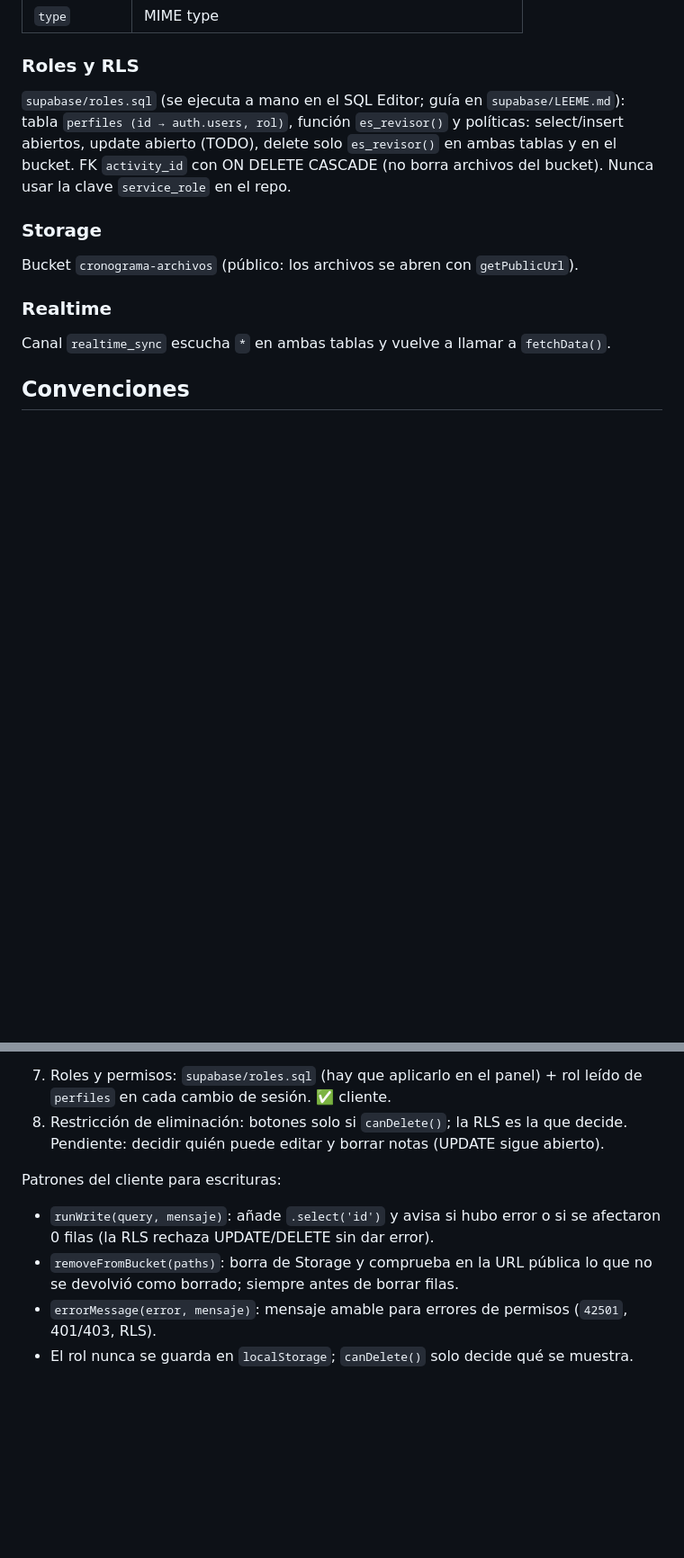
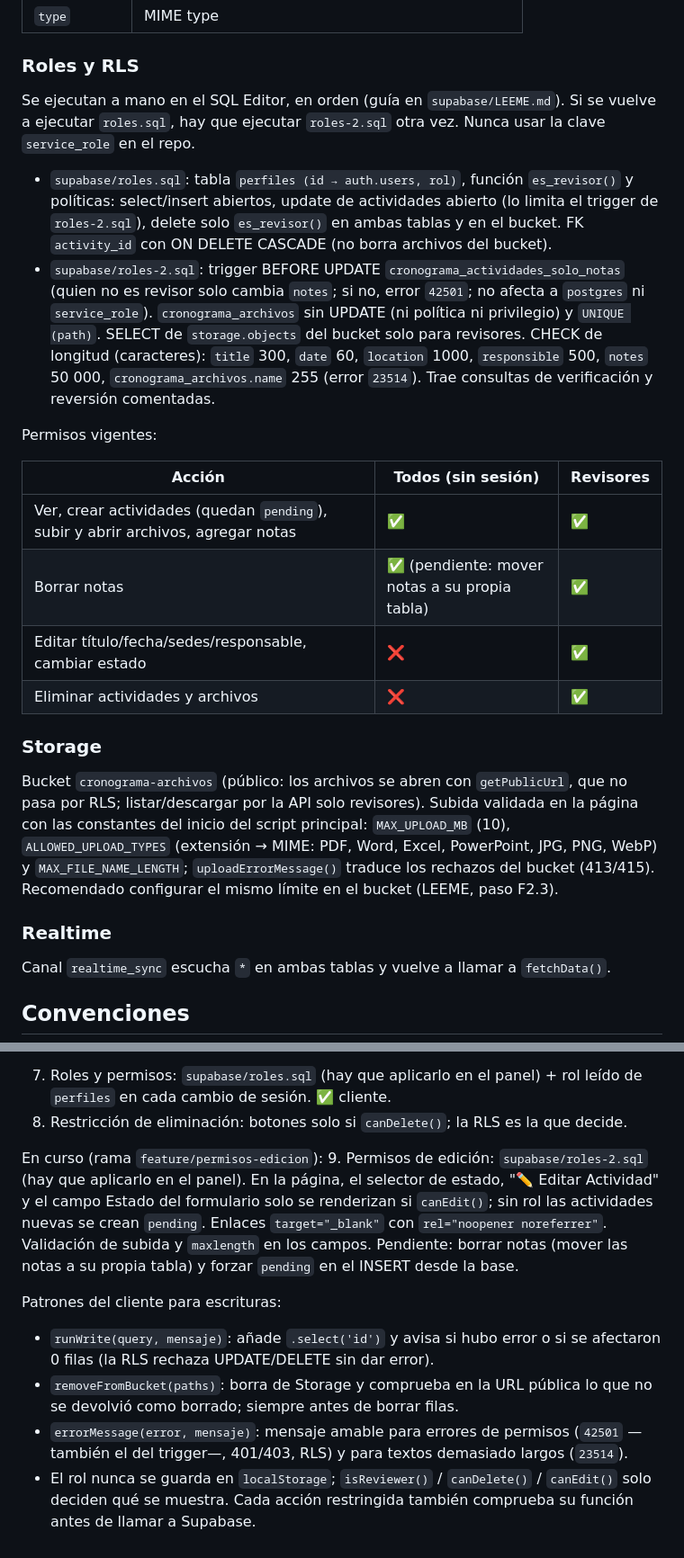
Before and after one commit to HernandoGalvis0210/cronograma-universidad, a Markdown page: CLAUDE.md, 2 parts joined by grey strips. Shown at 90% size. Rendered like a GitHub page; blank space fills up the shorter version.

Commit message:
Documenta en CLAUDE.md las reglas de permisos vigentes
Co-Authored-By: Claude Opus 5.5 <noreply@anthropic.com>

```diff
--- a/CLAUDE.md
+++ b/CLAUDE.md
@@ -46,10 +46,22 @@ Campos usados por el código (inferidos; se lee con `select('*')`):
 | `type` | MIME type |
 
 ### Roles y RLS
-`supabase/roles.sql` (se ejecuta a mano en el SQL Editor; guía en `supabase/LEEME.md`): tabla `perfiles (id → auth.users, rol)`, función `es_revisor()` y políticas: select/insert abiertos, update abierto (TODO), delete solo `es_revisor()` en ambas tablas y en el bucket. FK `activity_id` con ON DELETE CASCADE (no borra archivos del bucket). Nunca usar la clave `service_role` en el repo.
+Se ejecutan a mano en el SQL Editor, en orden (guía en `supabase/LEEME.md`). Si se vuelve a ejecutar `roles.sql`, hay que ejecutar `roles-2.sql` otra vez. Nunca usar la clave `service_role` en el repo.
+
+- `supabase/roles.sql`: tabla `perfiles (id → auth.users, rol)`, función `es_revisor()` y políticas: select/insert abiertos, update de actividades abierto (lo limita el trigger de `roles-2.sql`), delete solo `es_revisor()` en ambas tablas y en el bucket. FK `activity_id` con ON DELETE CASCADE (no borra archivos del bucket).
+- `supabase/roles-2.sql`: trigger BEFORE UPDATE `cronograma_actividades_solo_notas` (quien no es revisor solo cambia `notes`; si no, error `42501`; no afecta a `postgres` ni `service_role`). `cronograma_archivos` sin UPDATE (ni política ni privilegio) y `UNIQUE (path)`. SELECT de `storage.objects` del bucket solo para revisores. CHECK de longitud (caracteres): `title` 300, `date` 60, `location` 1000, `responsible` 500, `notes` 50 000, `cronograma_archivos.name` 255 (error `23514`). Trae consultas de verificación y reversión comentadas.
+
+Permisos vigentes:
+
+| Acción | Todos (sin sesión) | Revisores |
+|---|---|---|
+| Ver, crear actividades (quedan `pending`), subir y abrir archivos, agregar notas | ✅ | ✅ |
+| Borrar notas | ✅ (pendiente: mover notas a su propia tabla) | ✅ |
+| Editar título/fecha/sedes/responsable, cambiar estado | ❌ | ✅ |
+| Eliminar actividades y archivos | ❌ | ✅ |
 
 ### Storage
-Bucket `cronograma-archivos` (público: los archivos se abren con `getPublicUrl`).
+Bucket `cronograma-archivos` (público: los archivos se abren con `getPublicUrl`, que no pasa por RLS; listar/descargar por la API solo revisores). Subida validada en la página con las constantes del inicio del script principal: `MAX_UPLOAD_MB` (10), `ALLOWED_UPLOAD_TYPES` (extensión → MIME: PDF, Word, Excel, PowerPoint, JPG, PNG, WebP) y `MAX_FILE_NAME_LENGTH`; `uploadErrorMessage()` traduce los rechazos del bucket (413/415). Recomendado configurar el mismo límite en el bucket (LEEME, paso F2.3).
 
 ### Realtime
 Canal `realtime_sync` escucha `*` en ambas tablas y vuelve a llamar a `fetchData()`.
@@ -78,10 +90,13 @@ En curso (rama `feature/roles`):
    - Cuentas en Supabase Auth: `superior@cronograma.local`, `academico@cronograma.local`, `administracion@cronograma.local`, creadas con "Auto Confirm User" (el dominio no recibe correo). Son cuentas por **cargo**: al cambiar la persona se cambia la contraseña y se cierran sus sesiones (pasos en `supabase/LEEME.md`).
    - Nunca escribir contraseñas ni claves (`service_role`) en archivos del repo.
 7. Roles y permisos: `supabase/roles.sql` (hay que aplicarlo en el panel) + rol leído de `perfiles` en cada cambio de sesión. ✅ cliente.
-8. Restricción de eliminación: botones solo si `canDelete()`; la RLS es la que decide. Pendiente: decidir quién puede editar y borrar notas (UPDATE sigue abierto).
+8. Restricción de eliminación: botones solo si `canDelete()`; la RLS es la que decide.
+
+En curso (rama `feature/permisos-edicion`):
+9. Permisos de edición: `supabase/roles-2.sql` (hay que aplicarlo en el panel). En la página, el selector de estado, "✏️ Editar Actividad" y el campo Estado del formulario solo se renderizan si `canEdit()`; sin rol las actividades nuevas se crean `pending`. Enlaces `target="_blank"` con `rel="noopener noreferrer"`. Validación de subida y `maxlength` en los campos. Pendiente: borrar notas (mover las notas a su propia tabla) y forzar `pending` en el INSERT desde la base.
 
 Patrones del cliente para escrituras:
 - `runWrite(query, mensaje)`: añade `.select('id')` y avisa si hubo error o si se afectaron 0 filas (la RLS rechaza UPDATE/DELETE sin dar error).
 - `removeFromBucket(paths)`: borra de Storage y comprueba en la URL pública lo que no se devolvió como borrado; siempre antes de borrar filas.
-- `errorMessage(error, mensaje)`: mensaje amable para errores de permisos (`42501`, 401/403, RLS).
-- El rol nunca se guarda en `localStorage`; `canDelete()` solo decide qué se muestra.
+- `errorMessage(error, mensaje)`: mensaje amable para errores de permisos (`42501` —también el del trigger—, 401/403, RLS) y para textos demasiado largos (`23514`).
+- El rol nunca se guarda en `localStorage`; `isReviewer()` / `canDelete()` / `canEdit()` solo deciden qué se muestra. Cada acción restringida también comprueba su función antes de llamar a Supabase.
```
